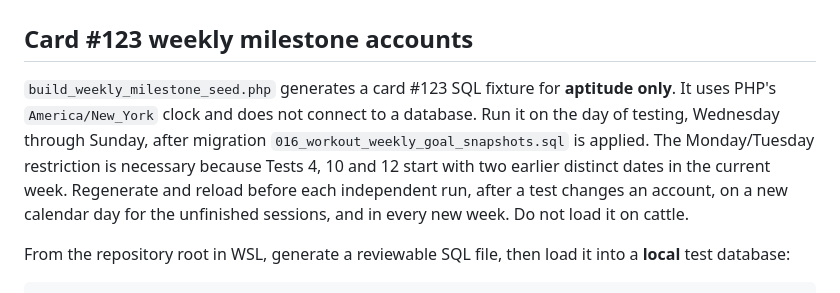
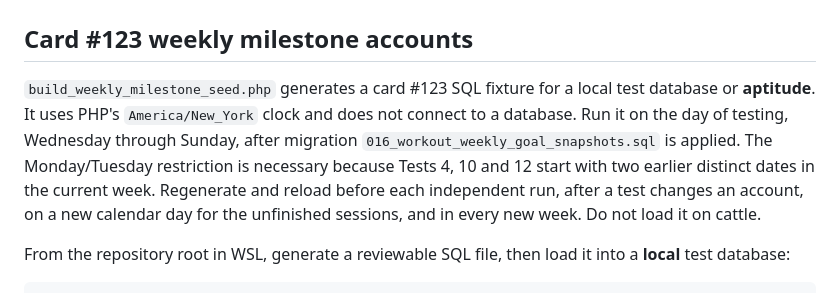
Before and after one commit to cse442-software-engineering-ub/f26-GymRanked, a Markdown page: database/seeds/README.md, the part around the change. Drawn GitHub-style.

Commit message:
Clarify local weekly seed use

```diff
--- a/database/seeds/README.md
+++ b/database/seeds/README.md
@@ -2,7 +2,7 @@
 
 ## Card #123 weekly milestone accounts
 
-`build_weekly_milestone_seed.php` generates a card #123 SQL fixture for **aptitude only**. It uses PHP's `America/New_York` clock and does not connect to a database. Run it on the day of testing, Wednesday through Sunday, after migration `016_workout_weekly_goal_snapshots.sql` is applied. The Monday/Tuesday restriction is necessary because Tests 4, 10 and 12 start with two earlier distinct dates in the current week. Regenerate and reload before each independent run, after a test changes an account, on a new calendar day for the unfinished sessions, and in every new week. Do not load it on cattle.
+`build_weekly_milestone_seed.php` generates a card #123 SQL fixture for a local test database or **aptitude**. It uses PHP's `America/New_York` clock and does not connect to a database. Run it on the day of testing, Wednesday through Sunday, after migration `016_workout_weekly_goal_snapshots.sql` is applied. The Monday/Tuesday restriction is necessary because Tests 4, 10 and 12 start with two earlier distinct dates in the current week. Regenerate and reload before each independent run, after a test changes an account, on a new calendar day for the unfinished sessions, and in every new week. Do not load it on cattle.
 
 From the repository root in WSL, generate a reviewable SQL file, then load it into a **local** test database:
 
```
